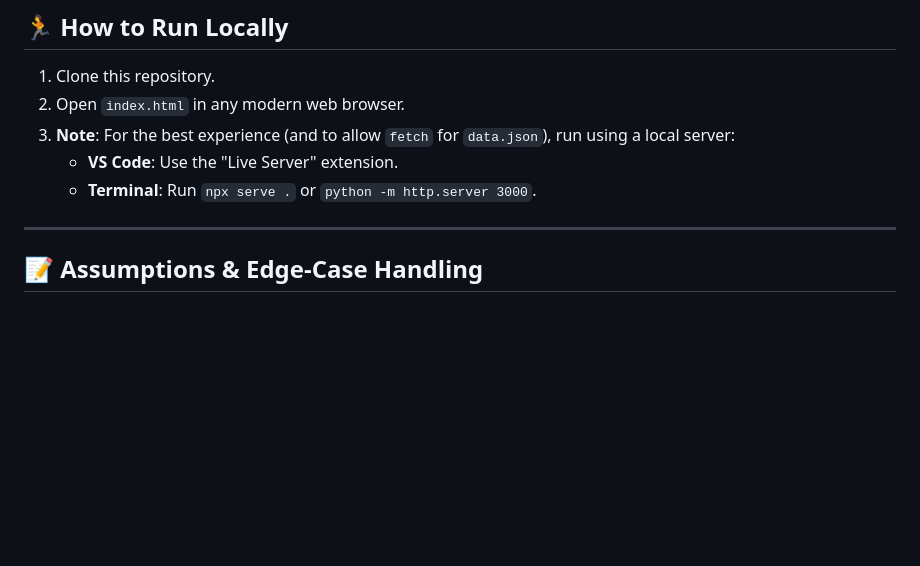
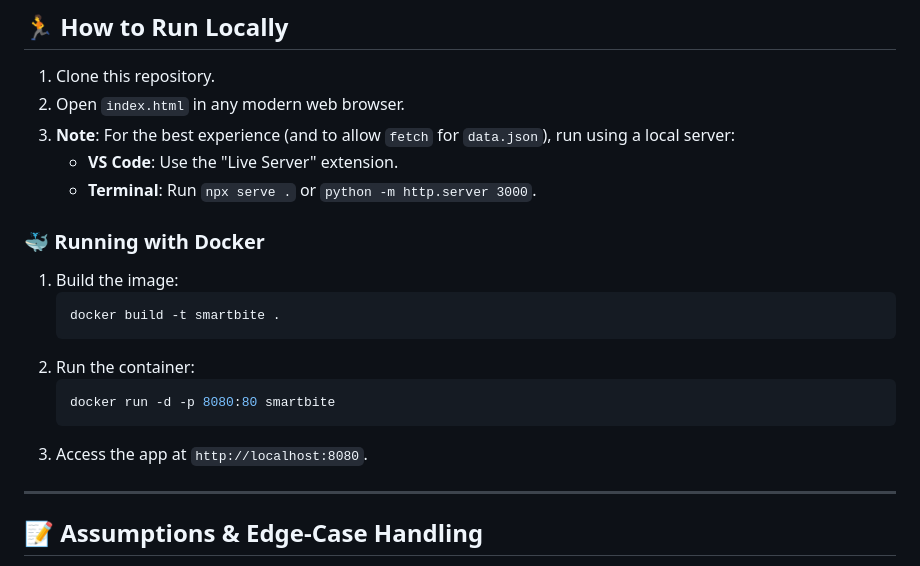
Before and after one commit to pradhyumnmaurya14-oss/AMD-SMARTBITE, a Markdown page: README.md, the part around the change. GitHub-like rendering; blank space fills up the shorter version.

Commit message:
Update README with Docker instructions

````diff
--- a/README.md
+++ b/README.md
@@ -87,6 +87,18 @@ SmartBite uses a **Rule-Based Intelligence Engine** to provide context-aware gui
    - **VS Code**: Use the "Live Server" extension.
    - **Terminal**: Run `npx serve .` or `python -m http.server 3000`.
 
+### 🐳 Running with Docker
+
+1. Build the image:
+   ```bash
+   docker build -t smartbite .
+   ```
+2. Run the container:
+   ```bash
+   docker run -d -p 8080:80 smartbite
+   ```
+3. Access the app at `http://localhost:8080`.
+
 ---
 
 ## 📝 Assumptions & Edge-Case Handling
````
